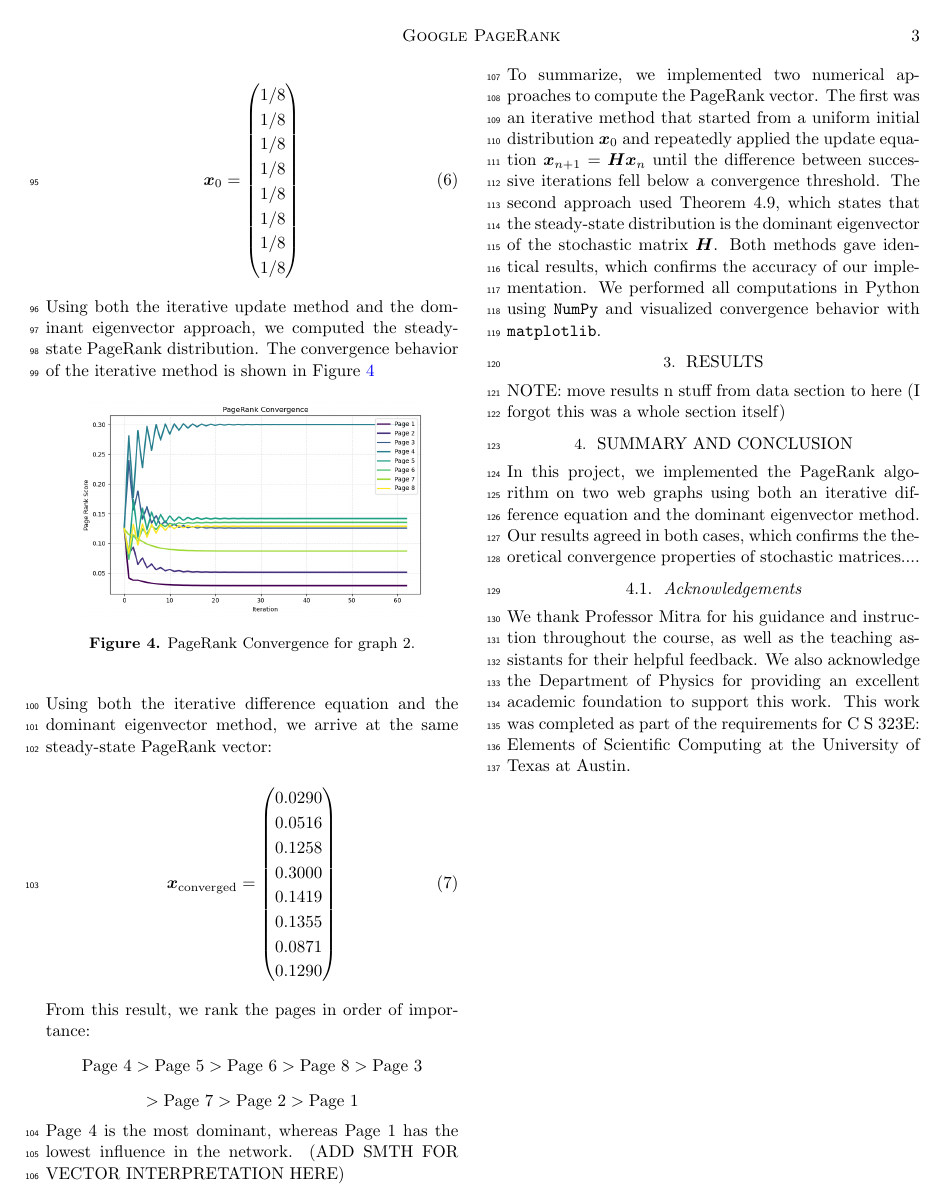
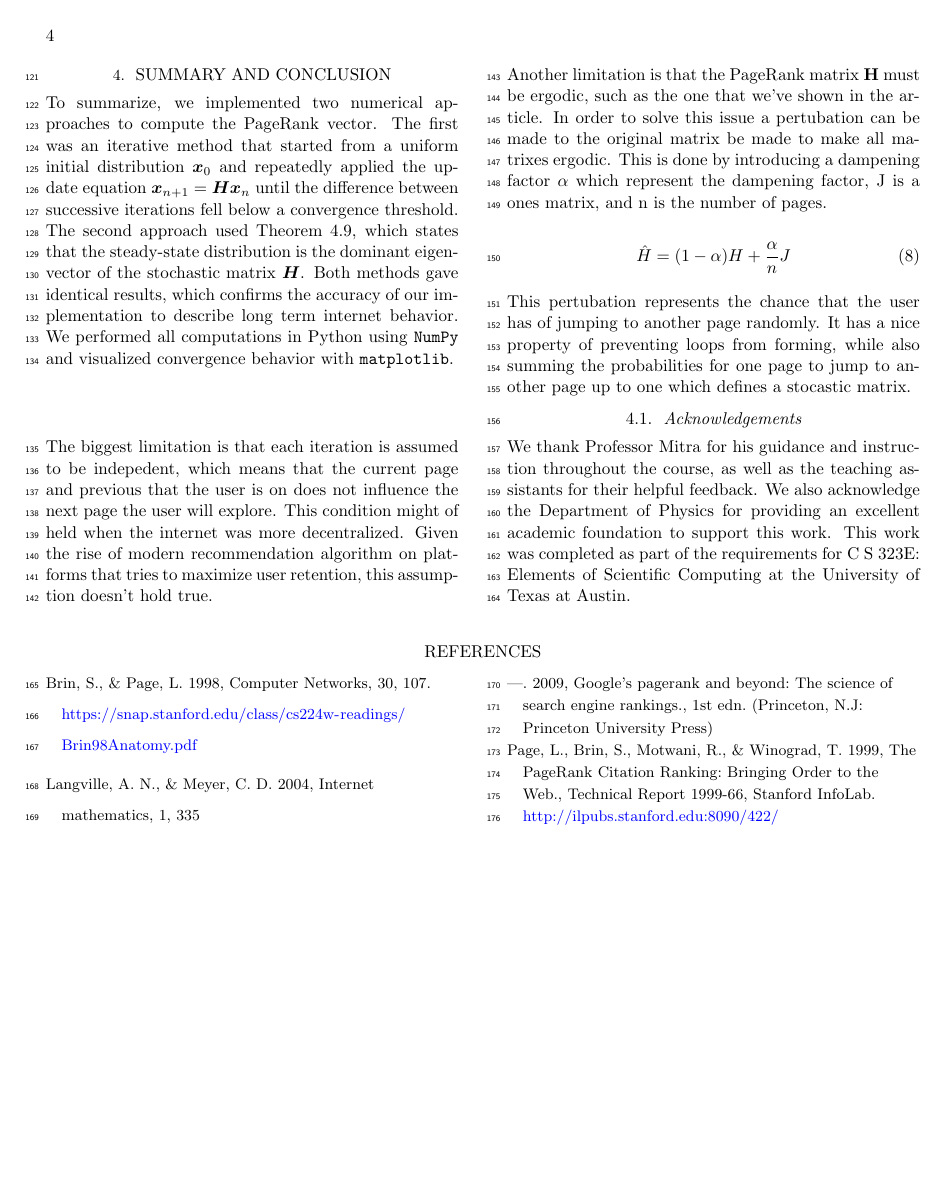
Before and after one commit to lilyminguyen/CS-323E-Projects, a LaTeX paper (P3 - Google Page Rank/Writeup/P3.tex): page 3 of 4 before the commit and page 4 of 4 after it. Compiled offline with pdfLaTeX.

Commit message:
here are the changes I add to the p3 report

```diff
--- a/P3 - Google Page Rank/Writeup/P3.tex
+++ b/P3 - Google Page Rank/Writeup/P3.tex
@@ -219,2 +217 @@ method, we arrive at the same steady-state PageRank vector:
 
-\noindent From this result, we rank the pages in order of importance:
@@ -225,7 +232,10 @@ $$
 > \text{Page 7} > \text{Page 2} > \text{Page 1}
 $$
 \noindent Page~4 is the most dominant, whereas Page~1 has the lowest influence
-in the network. (ADD SMTH FOR VECTOR INTERPRETATION HERE)
+in the network. In order word most people will end up on page 4 and the least amount of people will end up on page 1 given a long enough timespan.
+
+\section{Summary and Conclusion} \label{sec:summary}
+
 
 \noindent To summarize, we implemented two numerical approaches to compute the
 PageRank vector. The first was an iterative method that started from a uniform
@@ -235,21 +245,18 @@ difference between successive iterations fell below a convergence threshold.
 The second approach used Theorem~4.9, which states that the steady-state
 distribution is the dominant eigenvector of the stochastic matrix $\boldsymbol{H}$.
 Both methods gave identical results, which confirms the accuracy of our
-implementation. We performed all computations in Python using \texttt{NumPy}
+implementation to describe long term internet behavior. We performed all computations in Python using \texttt{NumPy}
 and visualized convergence behavior with \texttt{matplotlib}.
 
-\section{Results} \label{sec:results}
+The biggest limitation is that each iteration is assumed to be indepedent, which means that the current page and previous that the user is on does not influence the next page the user will explore. This condition might of held when the internet was more decentralized. Given the rise of modern recommendation algorithm on platforms that tries to maximize user retention, this assumption doesn't hold true.
 
-NOTE: move results n stuff from data section to here (I forgot this was a whole section itself)
+Another limitation is that the PageRank matrix \textbf{H} must be ergodic, such as the one that we've shown in the article. In order to solve this issue a pertubation can be made to the original matrix be made to make all matrixes ergodic. This is done by introducing a dampening factor $\alpha$ which represent the dampening factor, J is a ones matrix, and n is the number of pages.
 
+\begin{equation}
+  \label{eq:} \hat{H} = (1 - \alpha) H + \frac{\alpha}{n} J
+\end{equation}
 
-\section{Summary and Conclusion} \label{sec:summary}
-
-In this project, we implemented the PageRank algorithm on two web graphs using
-both an iterative difference equation and the dominant eigenvector method. Our
-results agreed in both cases, which confirms the theoretical convergence
-properties of stochastic matrices....
-
+This pertubation represents the chance that the user has of jumping to another page randomly. It has a nice property of preventing loops from forming, while also summing the probabilities for one page to jump to another page up to one which defines a stocastic matrix.
 
 \subsection{Acknowledgements}
 We thank Professor Mitra for his guidance and instruction throughout the course,
```
Also changed, not shown: P3 - Google Page Rank/Writeup/P3.pdf, P3 - Google Page Rank/Writeup/P3.tex (44 more changed lines).
